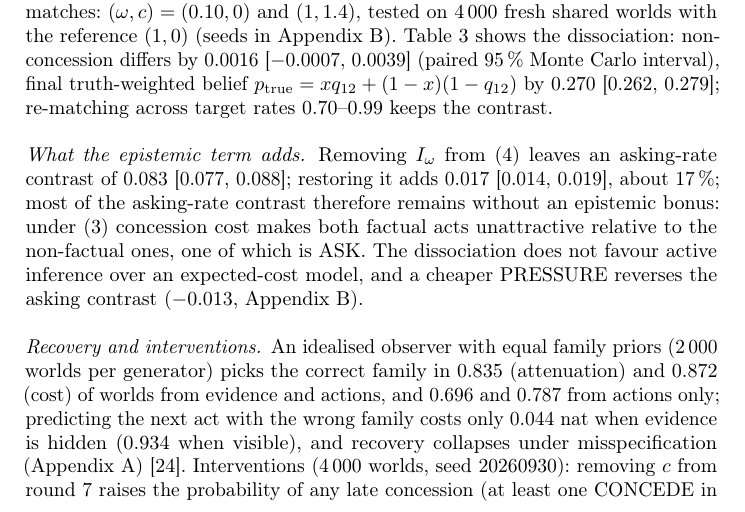
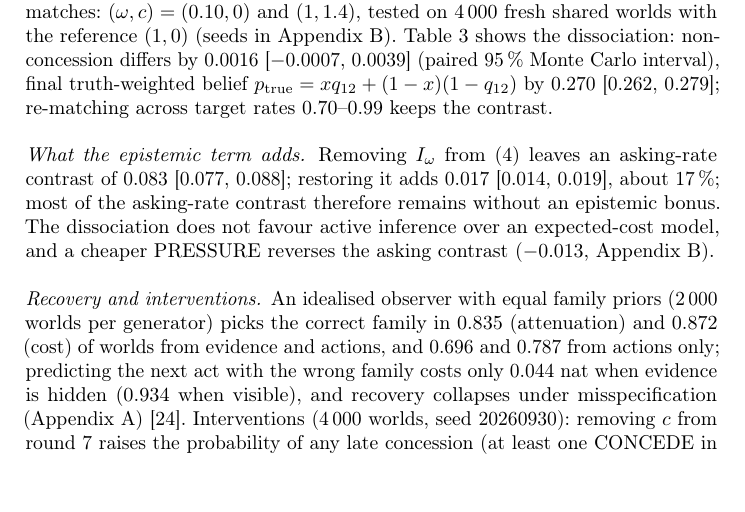
Before and after one commit to muqali2816/mindloom_IWAI_2026_speech_protects_model, a LaTeX thesis (paper/main.tex): part of page 6 of 19, cut so that both start at the same text, the shorter picture padded with empty space. Compiled offline with pdfLaTeX.

Commit message:
v3.5.2: drop misattributed clause after "without an epistemic bonus" (c enters only the CONCEDE loss)

```diff
--- a/paper/main.tex
+++ b/paper/main.tex
@@ -141,7 +141,7 @@ observations received & 4.56 & 4.48 & 5.02\\
 \end{tabular}
 \end{table}
 
-\paragraph{What the epistemic term adds.} Removing $\Iw$ from \eqref{eq:policy} leaves an asking-rate contrast of 0.083 [0.077, 0.088]; restoring it adds 0.017 [0.014, 0.019], about 17\,\%; most of the asking-rate contrast therefore remains without an epistemic bonus: under \eqref{eq:loss} concession cost makes both factual acts unattractive relative to the non-factual ones, one of which is ASK. The dissociation does not favour active inference over an expected-cost model, and a cheaper PRESSURE reverses the asking contrast ($-0.013$, Appendix~\ref{app:B}).
+\paragraph{What the epistemic term adds.} Removing $\Iw$ from \eqref{eq:policy} leaves an asking-rate contrast of 0.083 [0.077, 0.088]; restoring it adds 0.017 [0.014, 0.019], about 17\,\%; most of the asking-rate contrast therefore remains without an epistemic bonus. The dissociation does not favour active inference over an expected-cost model, and a cheaper PRESSURE reverses the asking contrast ($-0.013$, Appendix~\ref{app:B}).
 
 \paragraph{Recovery and interventions.} An idealised observer with equal family priors (2\,000 worlds per generator) picks the correct family in 0.835 (attenuation) and 0.872 (cost) of worlds from evidence and actions, and 0.696 and 0.787 from actions only; predicting the next act with the wrong family costs only 0.044 nat when evidence is hidden (0.934 when visible), and recovery collapses under misspecification (Appendix~\ref{app:A})~\cite{wilson2019ten}. Interventions (4\,000 worlds, seed 20260930): removing $c$ from round~7 raises the probability of any late concession (at least one CONCEDE in the late window) from 0.061 to 0.433 in the cost condition and leaves attenuation at 0.054; one observation of reliability 0.95 raises $\Etrue$ by 0.045 under attenuation and 0.121 under cost while non-concession stays at 0.978 in both. Simulated power (Welch, $\alpha=0.05$, 400 resamples) needs 17--25 dialogues per group on private belief, 17 on concession after cost removal, 53 on late asking, and does not reach 0.8 on late non-concession at 3\,200.
 
```
Also changed, not shown: CHANGES_vs_26pp_RU.md (+3 -0 lines), paper/main.pdf.
